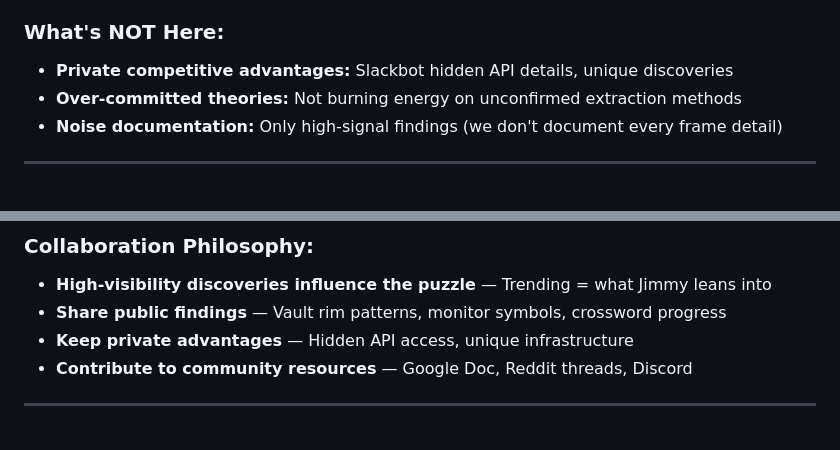
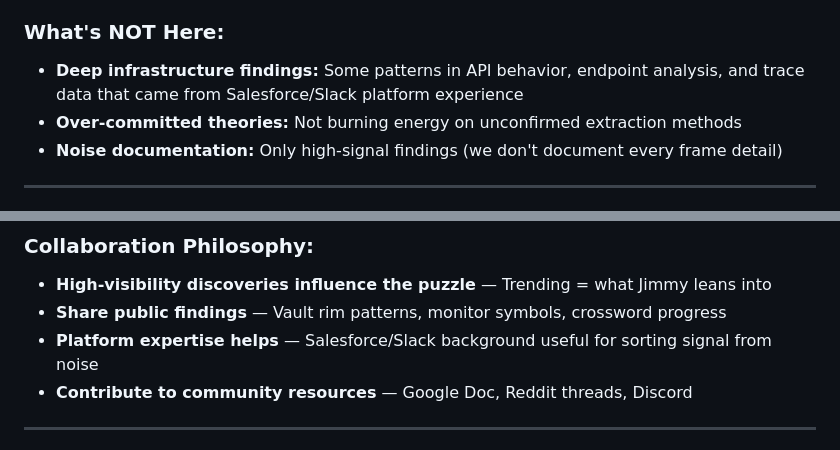
Before and after one commit to tillo13/mr_beast_puzzle, a Markdown page: README.md, 2 parts joined by grey strips. Drawn GitHub-style.

Commit message:
Soften competitive advantage language - allude, don't announce

```diff
--- a/README.md
+++ b/README.md
@@ -137,7 +137,7 @@ This repo contains:
 - **Meta-game theory:** How Jimmy designs challenges (from his videos)
 
 ### What's NOT Here:
-- **Private competitive advantages:** Slackbot hidden API details, unique discoveries
+- **Deep infrastructure findings:** Some patterns in API behavior, endpoint analysis, and trace data that came from Salesforce/Slack platform experience
 - **Over-committed theories:** Not burning energy on unconfirmed extraction methods
 - **Noise documentation:** Only high-signal findings (we don't document every frame detail)
 
@@ -155,7 +155,7 @@ This repo is part of the collaborative spirit encouraged by the organizers. Here
 
 - **High-visibility discoveries influence the puzzle** — Trending = what Jimmy leans into
 - **Share public findings** — Vault rim patterns, monitor symbols, crossword progress
-- **Keep private advantages** — Hidden API access, unique infrastructure
+- **Platform expertise helps** — Salesforce/Slack background useful for sorting signal from noise
 - **Contribute to community resources** — Google Doc, Reddit threads, Discord
 
 ---
```
